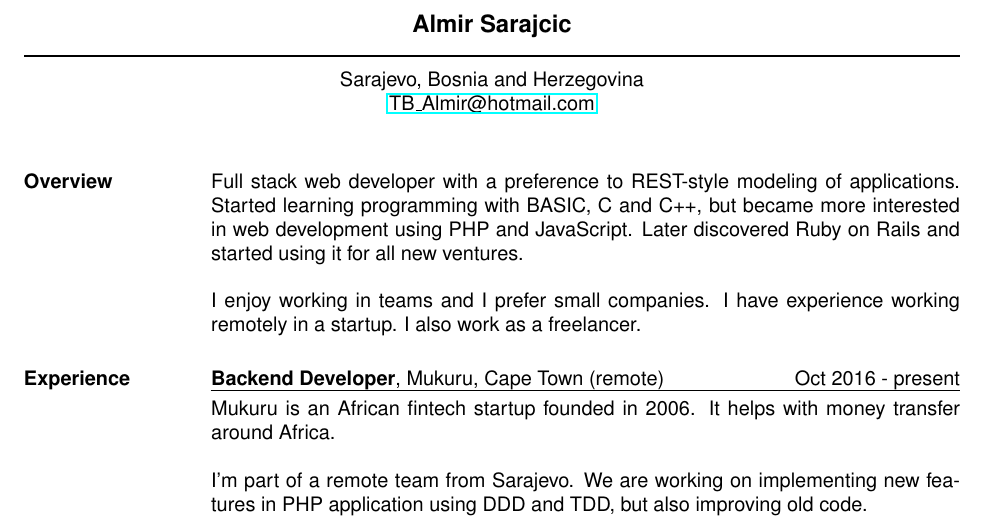
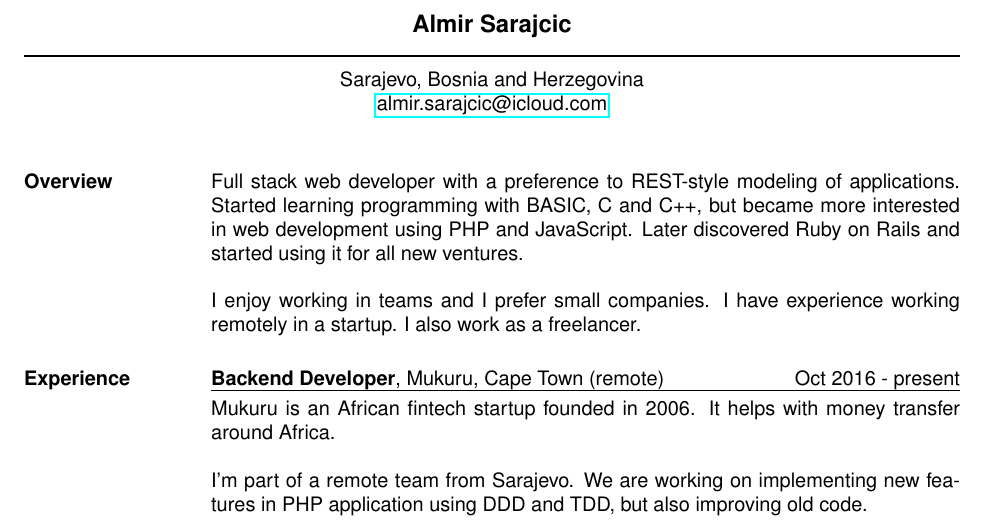
Before and after one commit to almirsarajcic/resume, a LaTeX CV (resume.tex): part of the page, cut so that both start at the same text. Compiled offline with pdfLaTeX.

Commit message:
Change email address

```diff
--- a/resume.tex
+++ b/resume.tex
@@ -32,7 +32,7 @@
 % address begins here
 % Again, the address lines must be centered over entire width of resume:
  \moveleft.5\hoffset\centerline{Sarajevo, Bosnia and Herzegovina}
- \moveleft.5\hoffset\centerline{\href{mailto:TB_Almir@hotmail.com}{TB\_Almir@hotmail.com}}
+ \moveleft.5\hoffset\centerline{\href{mailto:almir.sarajcic@icloud.com}{almir.sarajcic@icloud.com}}
 
 \begin{resume}
 
```
